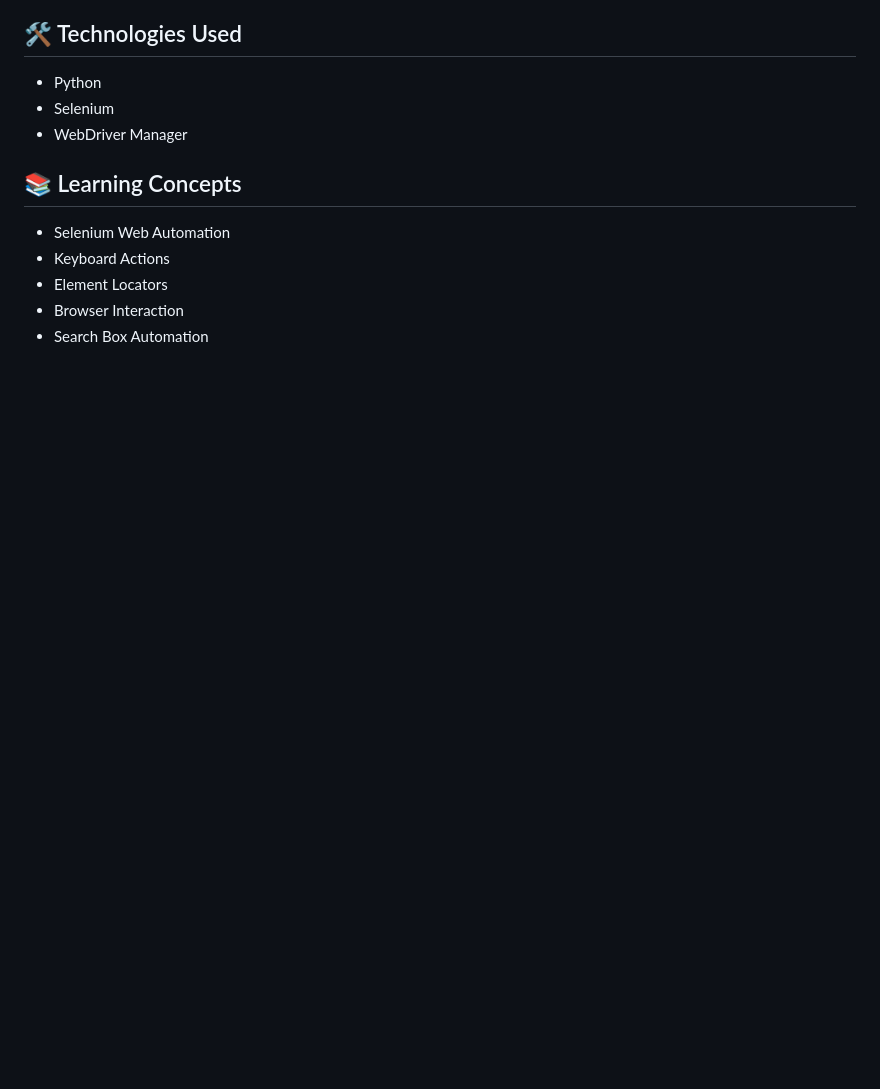
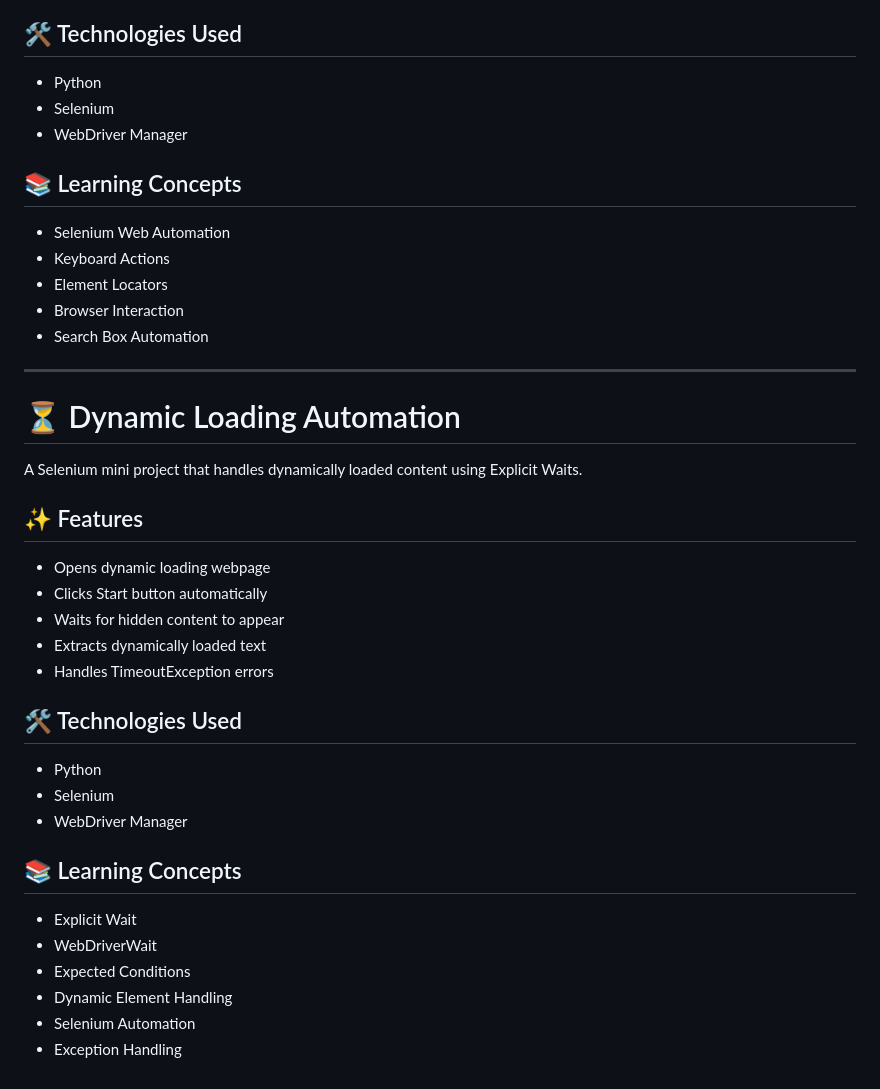
Before and after one commit to akashraval3709-prog/Python-to-Cyber-Journey, a Markdown page: 03-Web-Development/README.md, the part around the change. Rendered like a GitHub page; blank space fills up the shorter version.

```diff
--- a/03-Web-Development/README.md
+++ b/03-Web-Development/README.md
@@ -166,3 +166,32 @@ A Selenium mini project that automates Google search using keyboard actions.
 - Element Locators
 - Browser Interaction
 - Search Box Automation
+
+---
+
+# ⏳ Dynamic Loading Automation
+
+A Selenium mini project that handles dynamically loaded content using Explicit Waits.
+
+## ✨ Features
+
+- Opens dynamic loading webpage
+- Clicks Start button automatically
+- Waits for hidden content to appear
+- Extracts dynamically loaded text
+- Handles TimeoutException errors
+
+## 🛠️ Technologies Used
+
+- Python
+- Selenium
+- WebDriver Manager
+
+## 📚 Learning Concepts
+
+- Explicit Wait
+- WebDriverWait
+- Expected Conditions
+- Dynamic Element Handling
+- Selenium Automation
+- Exception Handling
```
